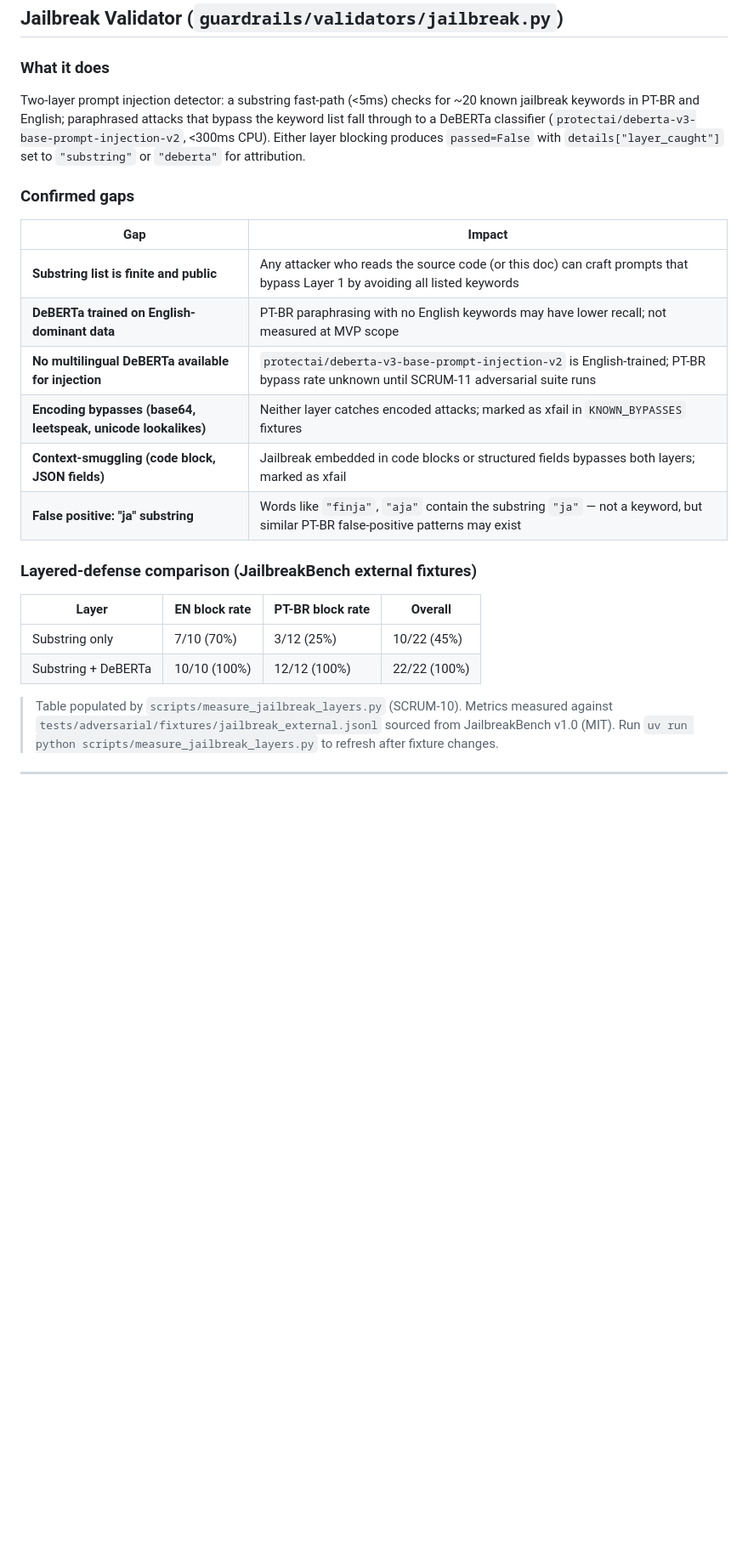
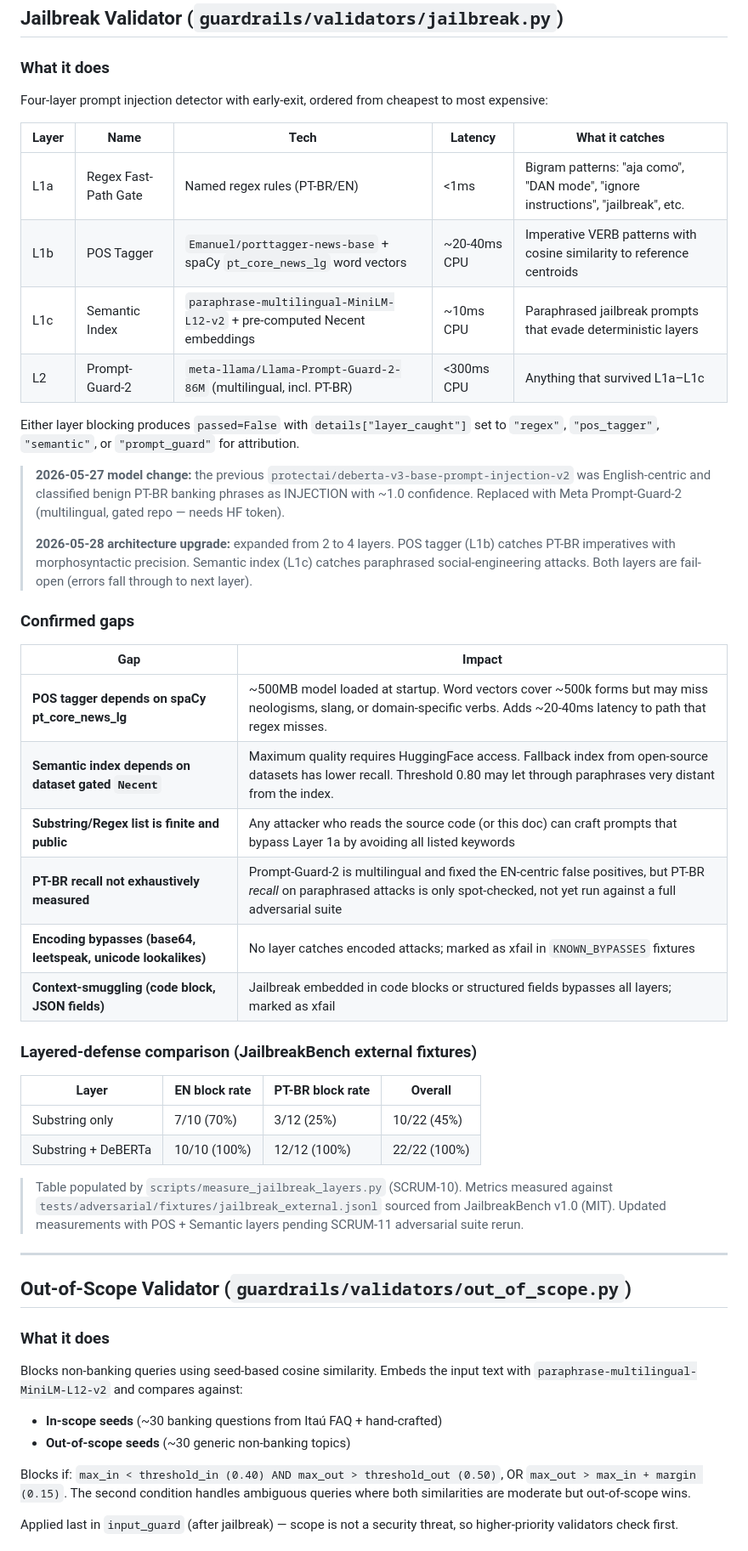
Before and after one commit to germanojorge/guardrail_safebank, a Markdown page: LIMITATIONS.md, the part around one of its changes. Shown at 85% size. Rendered like a GitHub page; blank space fills up the shorter version.

Commit message:
docs: atualiza LIMITATIONS e README com defesa em camadas + out-of-scope
Reflete o novo guardrail layered de jailbreak e o validator de
out-of-scope semântico introduzidos no SCRUM-17, com as limitações
conhecidas (PT-BR, seed coverage, latência da camada semântica).

Co-Authored-By: Claude Opus 4.7 <noreply@anthropic.com>

```diff
--- a/LIMITATIONS.md
+++ b/LIMITATIONS.md
@@ -65,23 +65,35 @@ Per CLAUDE.md Extras table:
 
 ### What it does
 
-Two-layer prompt injection detector: a substring fast-path (<5ms) checks for ~20
-known jailbreak keywords in PT-BR and English; paraphrased attacks that bypass the
-keyword list fall through to a DeBERTa classifier
-(`protectai/deberta-v3-base-prompt-injection-v2`, <300ms CPU). Either layer
-blocking produces `passed=False` with `details["layer_caught"]` set to `"substring"`
-or `"deberta"` for attribution.
+Four-layer prompt injection detector with early-exit, ordered from cheapest to most expensive:
+
+| Layer | Name | Tech | Latency | What it catches |
+|-------|------|------|---------|-----------------|
+| L1a | Regex Fast-Path Gate | Named regex rules (PT-BR/EN) | <1ms | Bigram patterns: "aja como", "DAN mode", "ignore instructions", "jailbreak", etc. |
+| L1b | POS Tagger | `Emanuel/porttagger-news-base` + spaCy `pt_core_news_lg` word vectors | ~20-40ms CPU | Imperative VERB patterns with cosine similarity to reference centroids |
+| L1c | Semantic Index | `paraphrase-multilingual-MiniLM-L12-v2` + pre-computed Necent embeddings | ~10ms CPU | Paraphrased jailbreak prompts that evade deterministic layers |
+| L2 | Prompt-Guard-2 | `meta-llama/Llama-Prompt-Guard-2-86M` (multilingual, incl. PT-BR) | <300ms CPU | Anything that survived L1a–L1c |
+
+Either layer blocking produces `passed=False` with `details["layer_caught"]` set to `"regex"`, `"pos_tagger"`, `"semantic"`, or `"prompt_guard"` for attribution.
+
+> **2026-05-27 model change:** the previous `protectai/deberta-v3-base-prompt-injection-v2`
+> was English-centric and classified benign PT-BR banking phrases as INJECTION with ~1.0
+> confidence. Replaced with Meta Prompt-Guard-2 (multilingual, gated repo — needs HF token).
+>
+> **2026-05-28 architecture upgrade:** expanded from 2 to 4 layers. POS tagger (L1b) catches
+> PT-BR imperatives with morphosyntactic precision. Semantic index (L1c) catches paraphrased
+> social-engineering attacks. Both layers are fail-open (errors fall through to next layer).
 
 ### Confirmed gaps
 
 | Gap | Impact |
 |-----|--------|
-| **Substring list is finite and public** | Any attacker who reads the source code (or this doc) can craft prompts that bypass Layer 1 by avoiding all listed keywords |
-| **DeBERTa trained on English-dominant data** | PT-BR paraphrasing with no English keywords may have lower recall; not measured at MVP scope |
-| **No multilingual DeBERTa available for injection** | `protectai/deberta-v3-base-prompt-injection-v2` is English-trained; PT-BR bypass rate unknown until SCRUM-11 adversarial suite runs |
-| **Encoding bypasses (base64, leetspeak, unicode lookalikes)** | Neither layer catches encoded attacks; marked as xfail in `KNOWN_BYPASSES` fixtures |
-| **Context-smuggling (code block, JSON fields)** | Jailbreak embedded in code blocks or structured fields bypasses both layers; marked as xfail |
-| **False positive: "ja" substring** | Words like `"finja"`, `"aja"` contain the substring `"ja"` — not a keyword, but similar PT-BR false-positive patterns may exist |
+| **POS tagger depends on spaCy pt_core_news_lg** | ~500MB model loaded at startup. Word vectors cover ~500k forms but may miss neologisms, slang, or domain-specific verbs. Adds ~20-40ms latency to path that regex misses. |
+| **Semantic index depends on dataset gated `Necent`** | Maximum quality requires HuggingFace access. Fallback index from open-source datasets has lower recall. Threshold 0.80 may let through paraphrases very distant from the index. |
+| **Substring/Regex list is finite and public** | Any attacker who reads the source code (or this doc) can craft prompts that bypass Layer 1a by avoiding all listed keywords |
+| **PT-BR recall not exhaustively measured** | Prompt-Guard-2 is multilingual and fixed the EN-centric false positives, but PT-BR *recall* on paraphrased attacks is only spot-checked, not yet run against a full adversarial suite |
+| **Encoding bypasses (base64, leetspeak, unicode lookalikes)** | No layer catches encoded attacks; marked as xfail in `KNOWN_BYPASSES` fixtures |
+| **Context-smuggling (code block, JSON fields)** | Jailbreak embedded in code blocks or structured fields bypasses all layers; marked as xfail |
 
 ### Layered-defense comparison (JailbreakBench external fixtures)
 
@@ -96,9 +108,25 @@ or `"deberta"` for attribution.
 
 > Table populated by `scripts/measure_jailbreak_layers.py` (SCRUM-10). Metrics
 > measured against `tests/adversarial/fixtures/jailbreak_external.jsonl` sourced
-> from JailbreakBench v1.0 (MIT). Run `uv run python scripts/measure_jailbreak_layers.py`
-> to refresh after fixture changes.
+> from JailbreakBench v1.0 (MIT). Updated measurements with POS + Semantic layers
+> pending SCRUM-11 adversarial suite rerun.
 
 
 ---
+## Out-of-Scope Validator (`guardrails/validators/out_of_scope.py`)
 
+### What it does
+
+Blocks non-banking queries using seed-based cosine similarity. Embeds the input text
+with `paraphrase-multilingual-MiniLM-L12-v2` and compares against:
+
+- **In-scope seeds** (~30 banking questions from Itaú FAQ + hand-crafted)
+- **Out-of-scope seeds** (~30 generic non-banking topics)
+
+Blocks if: `max_in < threshold_in (0.40) AND max_out > threshold_out (0.50)`,
+OR `max_out > max_in + margin (0.15)`. The second condition handles ambiguous
+queries where both similarities are moderate but out-of-scope wins.
+
+Applied last in `input_guard` (after jailbreak) — scope is not a security threat,
+so higher-priority validators check first.
+
```
Also changed, not shown: other parts of LIMITATIONS.md (+12 -0 lines), README.md (+2 -2 lines).
